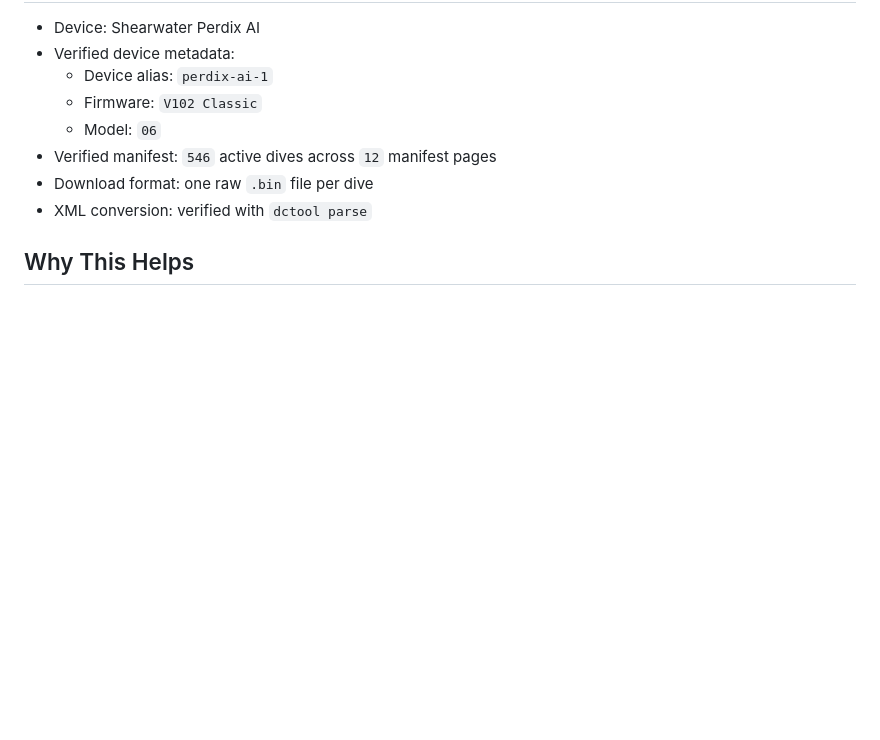
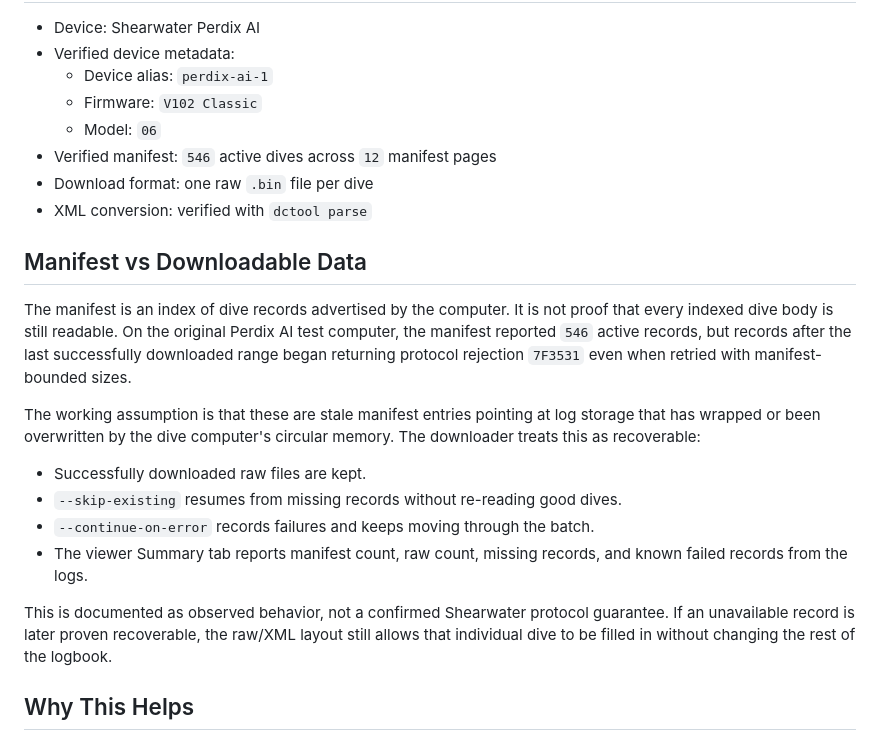
Before and after one commit to mikecarr/EazyScubaLog, a Markdown page: README.md, the part around the change. GitHub-like rendering; blank space fills up the shorter version.

Commit message:
Document stale manifest records

```diff
--- a/README.md
+++ b/README.md
@@ -35,6 +35,29 @@ download to convert raw dives to XML.
 - Verified manifest: `546` active dives across `12` manifest pages
 - Download format: one raw `.bin` file per dive
 - XML conversion: verified with `dctool parse`
+
+## Manifest vs Downloadable Data
+
+The manifest is an index of dive records advertised by the computer. It is not
+proof that every indexed dive body is still readable. On the original Perdix AI
+test computer, the manifest reported `546` active records, but records after the
+last successfully downloaded range began returning protocol rejection `7F3531`
+even when retried with manifest-bounded sizes.
+
+The working assumption is that these are stale manifest entries pointing at log
+storage that has wrapped or been overwritten by the dive computer's circular
+memory. The downloader treats this as recoverable:
+
+- Successfully downloaded raw files are kept.
+- `--skip-existing` resumes from missing records without re-reading good dives.
+- `--continue-on-error` records failures and keeps moving through the batch.
+- The viewer Summary tab reports manifest count, raw count, missing records, and
+  known failed records from the logs.
+
+This is documented as observed behavior, not a confirmed Shearwater protocol
+guarantee. If an unavailable record is later proven recoverable, the raw/XML
+layout still allows that individual dive to be filled in without changing the
+rest of the logbook.
 
 ## Why This Helps
 
```
Also changed, not shown: .agent/CONTINUITY.md (+1 -0 lines).
